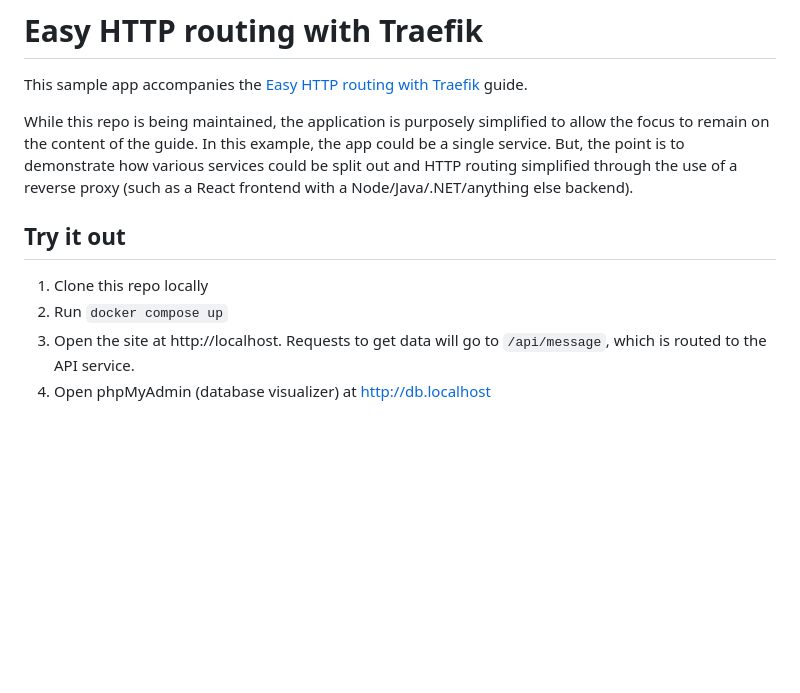
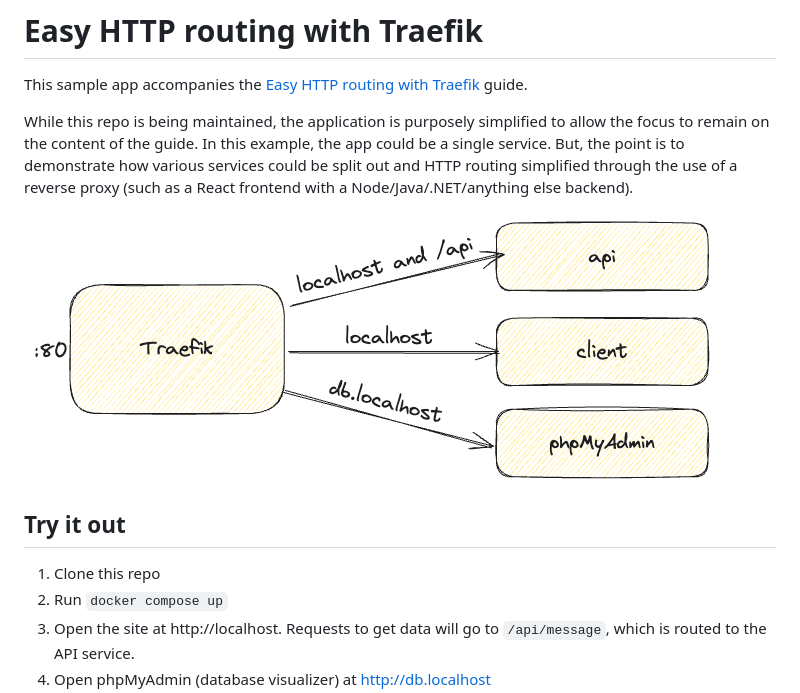
Before and after one commit to dockersamples/easy-http-routing-with-traefik, a Markdown page: README.md, the part around the change. Drawn GitHub-style; pictures changed too: architecture.png (added); blank space fills up the shorter version.

Commit message:
Add architecture image

```diff
--- a/README.md
+++ b/README.md
@@ -4,9 +4,11 @@ This sample app accompanies the [Easy HTTP routing with Traefik](#) guide.
 
 While this repo is being maintained, the application is purposely simplified to allow the focus to remain on the content of the guide. In this example, the app could be a single service. But, the point is to demonstrate how various services could be split out and HTTP routing simplified through the use of a reverse proxy (such as a React frontend with a Node/Java/.NET/anything else backend).
 
+![App architecture](./architecture.png)
+
 ## Try it out
 
-1. Clone this repo locally
+1. Clone this repo
 2. Run `docker compose up`
 3. Open the site at http://localhost. Requests to get data will go to `/api/message`, which is routed to the API service.
 4. Open phpMyAdmin (database visualizer) at http://db.localhost
```
